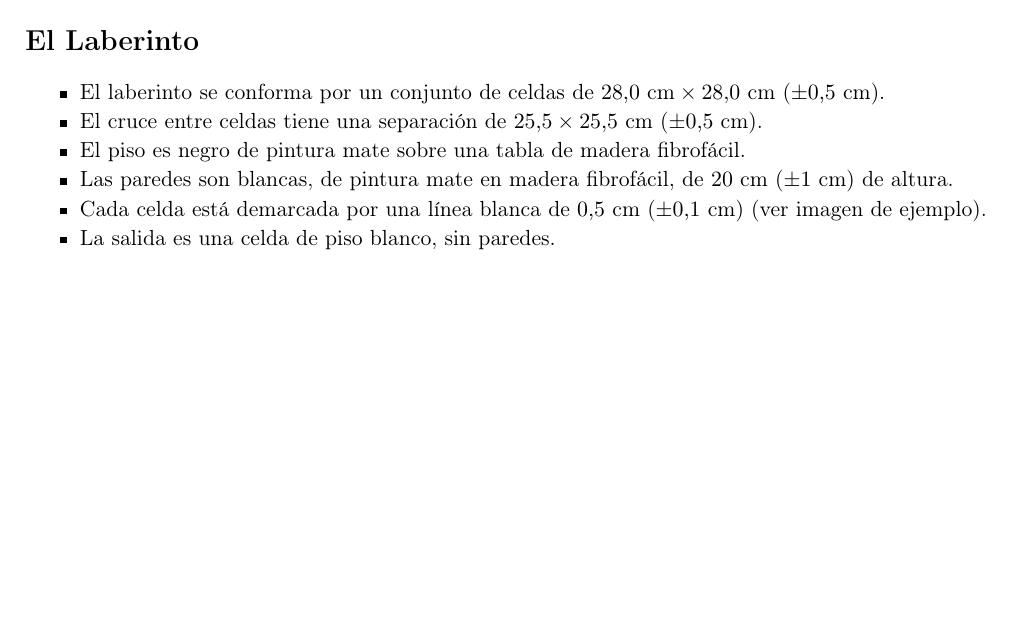
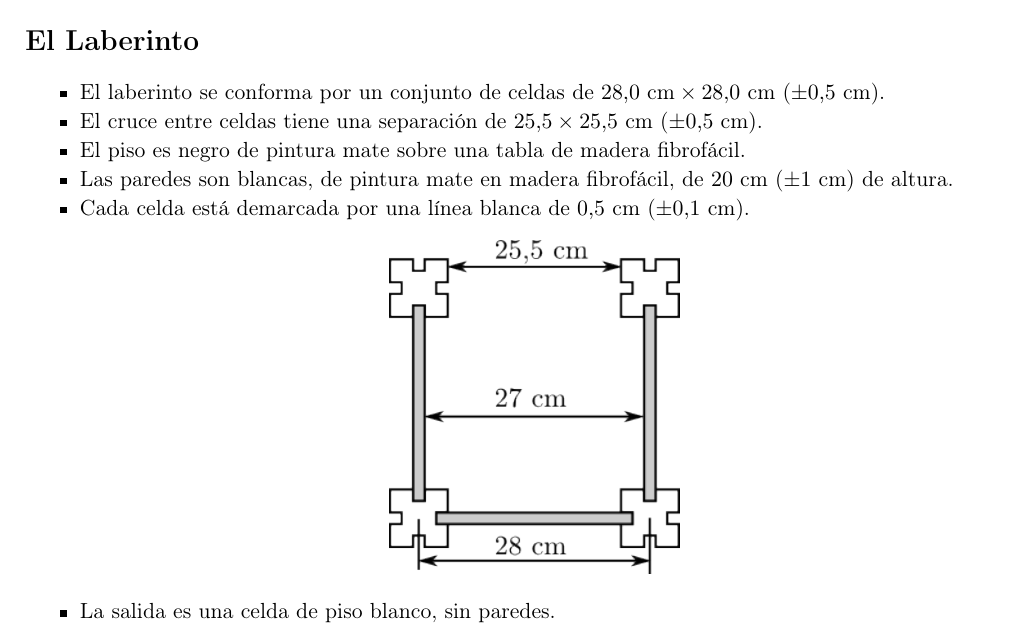
Before and after one commit to cdrfiuba/competencias, a LaTeX document (reglamentos/laberinto.tex): part of page 3 of 5, cut so that both start at the same text, the shorter picture padded with empty space. Compiled offline with pdfLaTeX.

Commit message:
Agrego la imagen del laberinto

```diff
--- a/reglamentos/laberinto.tex
+++ b/reglamentos/laberinto.tex
@@ -176,7 +176,10 @@ Al momento de la inscripción, los miembros del equipo aseguran que la informaci
   \item El cruce entre celdas tiene una separación de $25.5 \times 25.5\cm$ ($\pm0.5\cm$).
   \item El piso es negro de pintura mate sobre una tabla de madera fibrofácil.
   \item Las paredes son blancas, de pintura mate en madera fibrofácil, de $20\cm$ ($\pm1\cm$) de altura.
-  \item Cada celda está demarcada por una línea blanca de $0.5\cm$ ($\pm0.1\cm$) (ver imagen de ejemplo).
+  \item Cada celda está demarcada por una línea blanca de $0.5\cm$ ($\pm0.1\cm$).
+    \begin{center}
+      \includegraphics[width=0.3\textwidth]{./paredes.png}
+    \end{center}
   \item La salida es una celda de piso blanco, sin paredes.
 \end{itemize}
 
```
Also changed, not shown: reglamentos/paredes.png (added).
